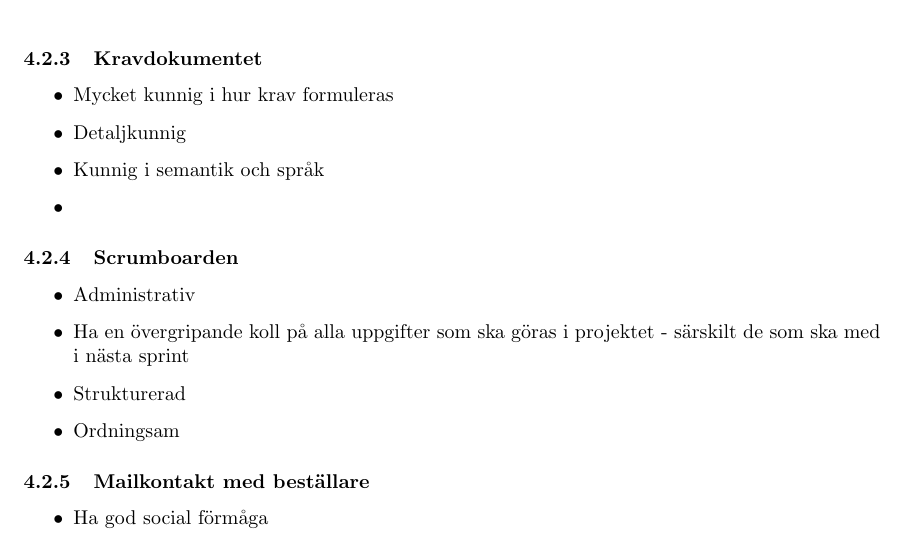
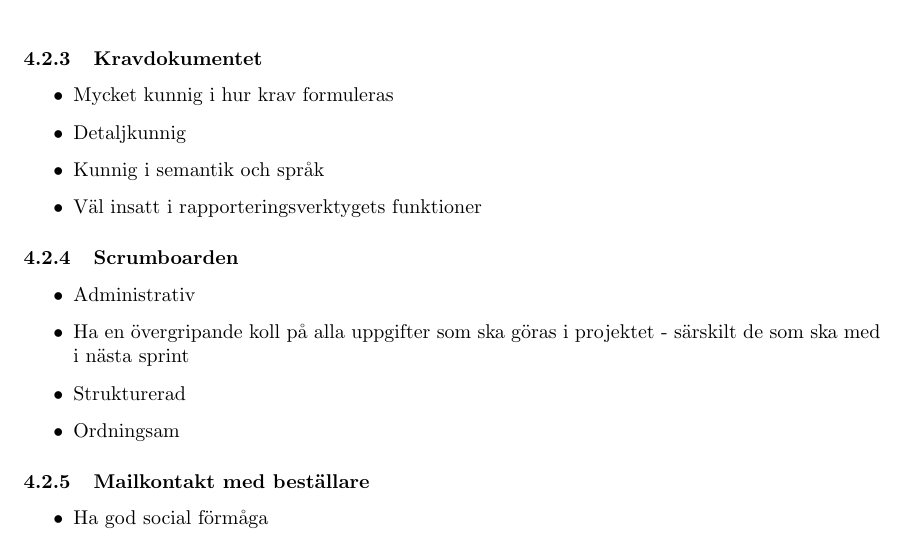
Before and after one commit to Sjofil/HASAB-IDA3, a LaTeX document (Processrapport/Processrapport/main.tex): part of page 10 of 12, cut so that both start at the same text. Compiled offline with pdfLaTeX.

Commit message:
Update main.tex

```diff
--- a/Processrapport/Processrapport/main.tex
+++ b/Processrapport/Processrapport/main.tex
@@ -324,7 +324,7 @@ Det här stycket redogör för vilka ansvarsområden vi har identifierat och vil
 \item Mycket kunnig i hur krav formuleras
 \item Detaljkunnig
 \item Kunnig i semantik och språk
-\item
+\item Väl insatt i rapporteringsverktygets funktioner
 \end{itemize}
 
 \subsubsection{Scrumboarden}
```
